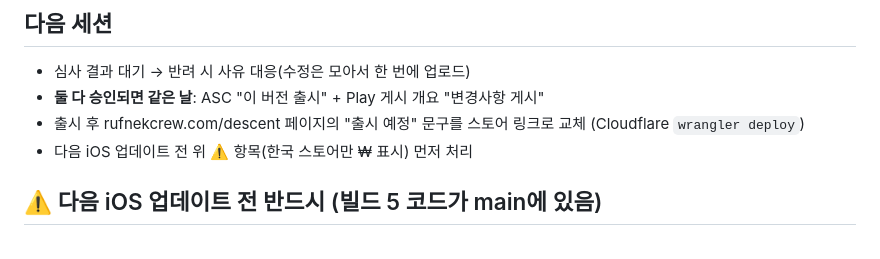
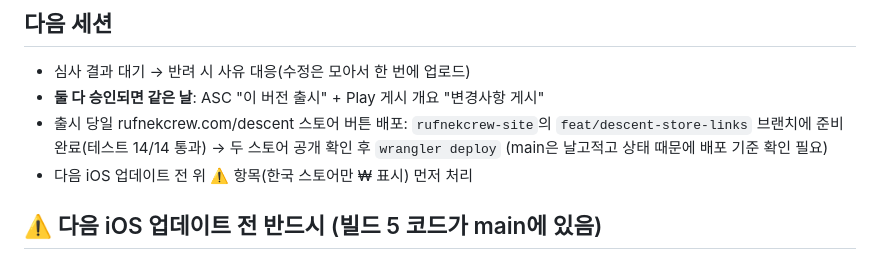
Before and after one commit to rufnek737/descent-planning-mobile, a Markdown page: WORK_LOG.md, the part around the change. Drawn GitHub-style.

Commit message:
docs: WORK_LOG — site store-link branch ready for release day
Co-Authored-By: Claude Opus 5.5 <noreply@anthropic.com>

```diff
--- a/WORK_LOG.md
+++ b/WORK_LOG.md
@@ -16,7 +16,7 @@ iOS 심사 준비 마무리. 개발자 계정은 이제 전부 정여진(Ryeojin
 ## 다음 세션
 - 심사 결과 대기 → 반려 시 사유 대응(수정은 모아서 한 번에 업로드)
 - **둘 다 승인되면 같은 날**: ASC "이 버전 출시" + Play 게시 개요 "변경사항 게시"
-- 출시 후 rufnekcrew.com/descent 페이지의 "출시 예정" 문구를 스토어 링크로 교체 (Cloudflare `wrangler deploy`)
+- 출시 당일 rufnekcrew.com/descent 스토어 버튼 배포: `rufnekcrew-site`의 `feat/descent-store-links` 브랜치에 준비 완료(테스트 14/14 통과) → 두 스토어 공개 확인 후 `wrangler deploy` (main은 날고적고 상태 때문에 배포 기준 확인 필요)
 - 다음 iOS 업데이트 전 위 ⚠️ 항목(한국 스토어만 ₩ 표시) 먼저 처리
 
 ## ⚠️ 다음 iOS 업데이트 전 반드시 (빌드 5 코드가 main에 있음)
```
